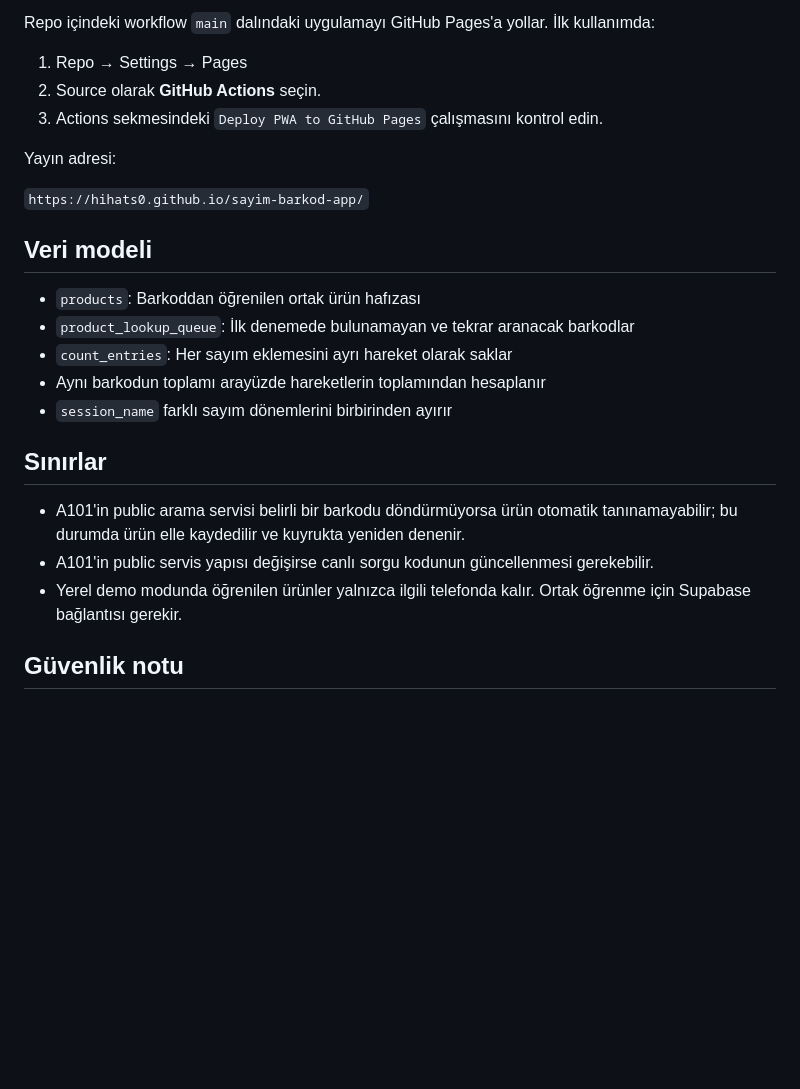
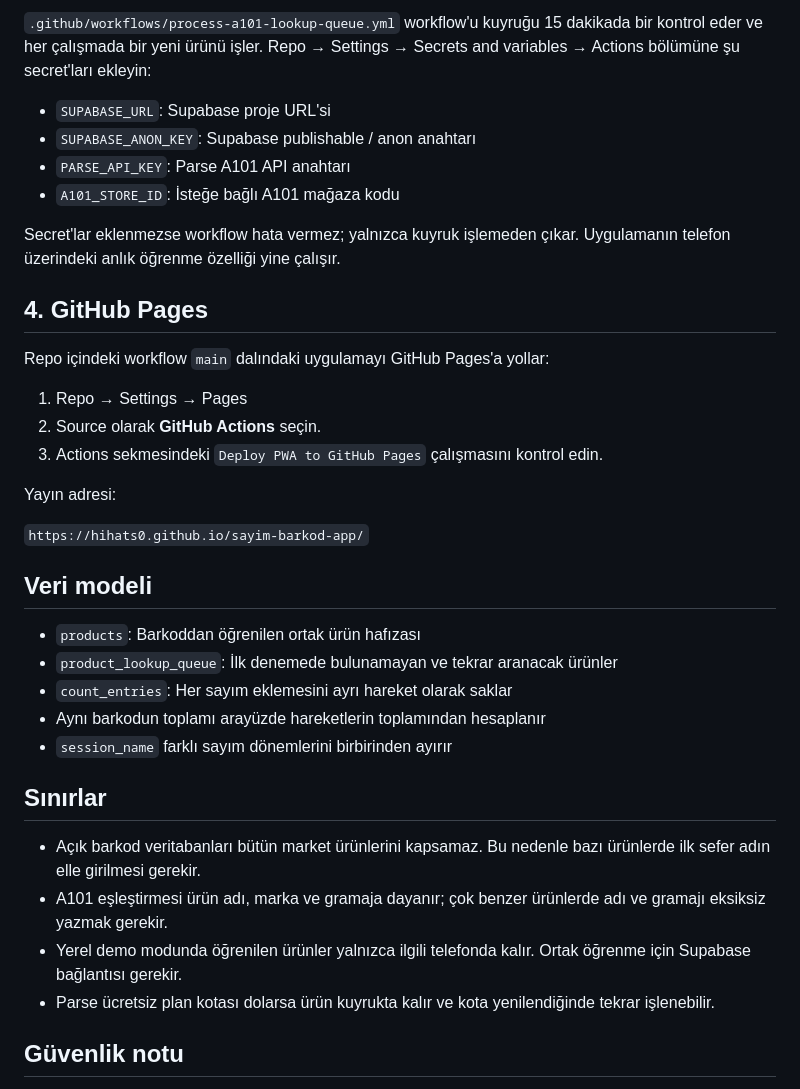
Before and after one commit to hihats0/sayim-barkod-app, a Markdown page: README.md, the part around one of its changes. Drawn GitHub-style; blank space fills up the shorter version.

```diff
--- a/README.md
+++ b/README.md
@@ -58,5 +61,16 @@ Secret veya `service_role` anahtarını tarayıcıya koymayın.
 
-Repo içindeki workflow `main` dalındaki uygulamayı GitHub Pages'a yollar. İlk kullanımda:
+`.github/workflows/process-a101-lookup-queue.yml` workflow'u kuyruğu 15 dakikada bir kontrol eder ve her çalışmada bir yeni ürünü işler. Repo → Settings → Secrets and variables → Actions bölümüne şu secret'ları ekleyin:
+
+- `SUPABASE_URL`: Supabase proje URL'si
+- `SUPABASE_ANON_KEY`: Supabase publishable / anon anahtarı
+- `PARSE_API_KEY`: Parse A101 API anahtarı
+- `A101_STORE_ID`: İsteğe bağlı A101 mağaza kodu
+
+Secret'lar eklenmezse workflow hata vermez; yalnızca kuyruk işlemeden çıkar. Uygulamanın telefon üzerindeki anlık öğrenme özelliği yine çalışır.
+
+## 4. GitHub Pages
+
+Repo içindeki workflow `main` dalındaki uygulamayı GitHub Pages'a yollar:
 
 1. Repo → Settings → Pages
 2. Source olarak **GitHub Actions** seçin.
@@ -69,16 +83,17 @@ Yayın adresi:
 ## Veri modeli
 
 - `products`: Barkoddan öğrenilen ortak ürün hafızası
-- `product_lookup_queue`: İlk denemede bulunamayan ve tekrar aranacak barkodlar
+- `product_lookup_queue`: İlk denemede bulunamayan ve tekrar aranacak ürünler
 - `count_entries`: Her sayım eklemesini ayrı hareket olarak saklar
 - Aynı barkodun toplamı arayüzde hareketlerin toplamından hesaplanır
 - `session_name` farklı sayım dönemlerini birbirinden ayırır
 
 ## Sınırlar
 
-- A101'in public arama servisi belirli bir barkodu döndürmüyorsa ürün otomatik tanınamayabilir; bu durumda ürün elle kaydedilir ve kuyrukta yeniden denenir.
-- A101'in public servis yapısı değişirse canlı sorgu kodunun güncellenmesi gerekebilir.
+- Açık barkod veritabanları bütün market ürünlerini kapsamaz. Bu nedenle bazı ürünlerde ilk sefer adın elle girilmesi gerekir.
+- A101 eşleştirmesi ürün adı, marka ve gramaja dayanır; çok benzer ürünlerde adı ve gramajı eksiksiz yazmak gerekir.
 - Yerel demo modunda öğrenilen ürünler yalnızca ilgili telefonda kalır. Ortak öğrenme için Supabase bağlantısı gerekir.
+- Parse ücretsiz plan kotası dolarsa ürün kuyrukta kalır ve kota yenilendiğinde tekrar işlenebilir.
 
 ## Güvenlik notu
 
```
Also changed, not shown: other parts of README.md (+25 -22 lines).
